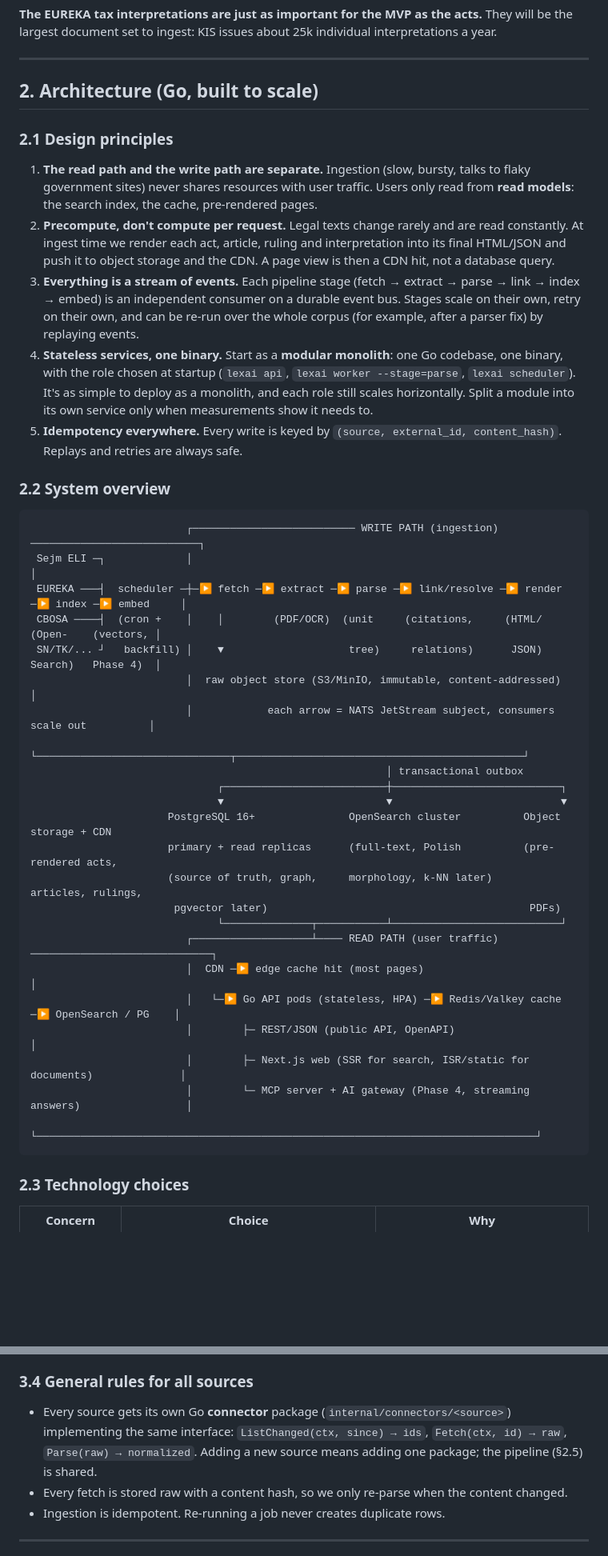
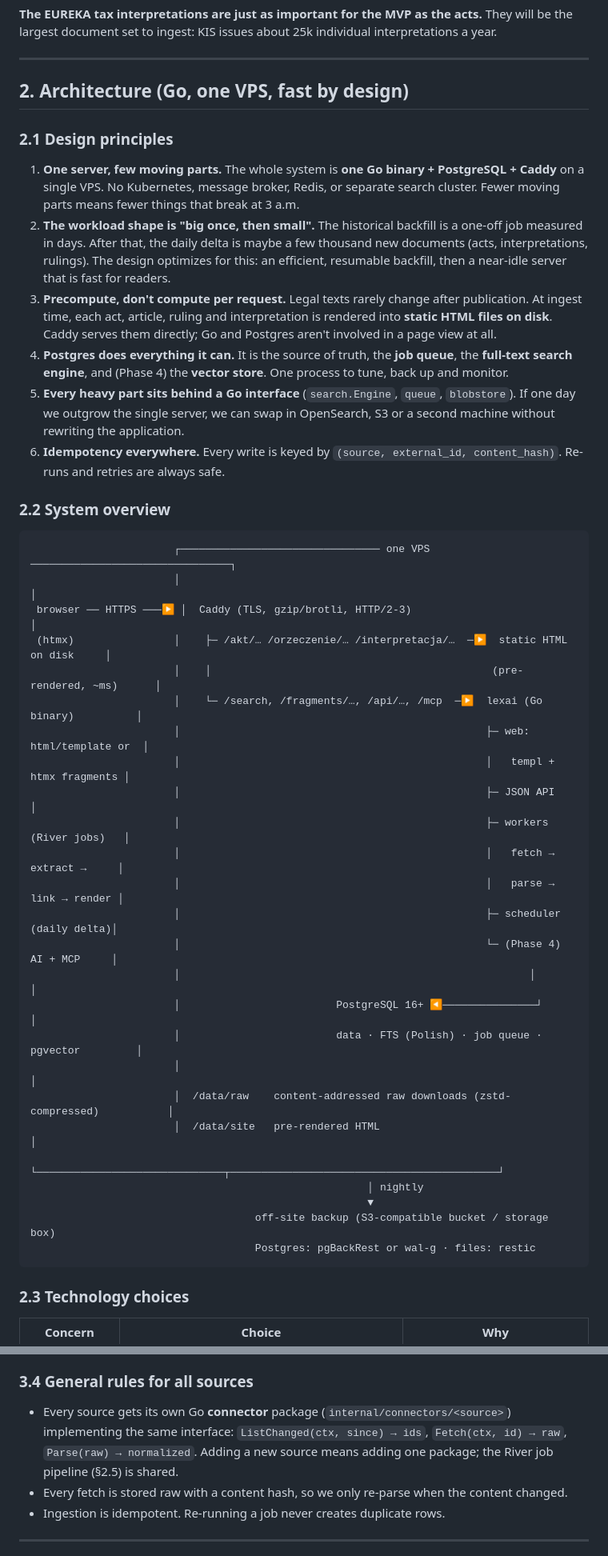
Before and after one commit to lluzak/lex-ai, a Markdown page: PLAN.md, 2 parts joined by grey strips. Shown at 80% size. Drawn GitHub-style; blank space fills up the shorter version.

Commit message:
Plan: simplify to single-VPS deployment and static HTML + htmx frontend
Co-Authored-By: Claude Opus 5.5 <noreply@anthropic.com>
Claude-Session: https://claude.ai/code/session_01AMa5uE5WFwdvC4dqmzbycu

````diff
--- a/PLAN.md
+++ b/PLAN.md
@@ -35,41 +35,44 @@ The model stores this weight explicitly (§4) so that search and AI can rank a 7
 
 ---
 
-## 2. Architecture (Go, built to scale)
+## 2. Architecture (Go, one VPS, fast by design)
 
 ### 2.1 Design principles
-1. **The read path and the write path are separate.** Ingestion (slow, bursty, talks to flaky government sites) never shares resources with user traffic. Users only read from **read models**: the search index, the cache, pre-rendered pages.
-2. **Precompute, don't compute per request.** Legal texts change rarely and are read constantly. At ingest time we render each act, article, ruling and interpretation into its final HTML/JSON and push it to object storage and the CDN. A page view is then a CDN hit, not a database query.
-3. **Everything is a stream of events.** Each pipeline stage (fetch → extract → parse → link → index → embed) is an independent consumer on a durable event bus. Stages scale on their own, retry on their own, and can be re-run over the whole corpus (for example, after a parser fix) by replaying events.
-4. **Stateless services, one binary.** Start as a **modular monolith**: one Go codebase, one binary, with the role chosen at startup (`lexai api`, `lexai worker --stage=parse`, `lexai scheduler`). It's as simple to deploy as a monolith, and each role still scales horizontally. Split a module into its own service only when measurements show it needs to.
-5. **Idempotency everywhere.** Every write is keyed by `(source, external_id, content_hash)`. Replays and retries are always safe.
+1. **One server, few moving parts.** The whole system is **one Go binary + PostgreSQL + Caddy** on a single VPS. No Kubernetes, message broker, Redis, or separate search cluster. Fewer moving parts means fewer things that break at 3 a.m.
+2. **The workload shape is "big once, then small".** The historical backfill is a one-off job measured in days. After that, the daily delta is maybe a few thousand new documents (acts, interpretations, rulings). The design optimizes for this: an efficient, resumable backfill, then a near-idle server that is fast for readers.
+3. **Precompute, don't compute per request.** Legal texts rarely change after publication. At ingest time, each act, article, ruling and interpretation is rendered into **static HTML files on disk**. Caddy serves them directly; Go and Postgres aren't involved in a page view at all.
+4. **Postgres does everything it can.** It is the source of truth, the **job queue**, the **full-text search engine**, and (Phase 4) the **vector store**. One process to tune, back up and monitor.
+5. **Every heavy part sits behind a Go interface** (`search.Engine`, `queue`, `blobstore`). If one day we outgrow the single server, we can swap in OpenSearch, S3 or a second machine without rewriting the application.
+6. **Idempotency everywhere.** Every write is keyed by `(source, external_id, content_hash)`. Re-runs and retries are always safe.
 
 ### 2.2 System overview
 
 ```
-                         ┌────────────────────────── WRITE PATH (ingestion) ───────────────────────────┐
- Sejm ELI ─┐             │                                                                              │
- EUREKA ───┤  scheduler ─┼─▶ fetch ─▶ extract ─▶ parse ─▶ link/resolve ─▶ render ─▶ index ─▶ embed     │
- CBOSA ────┤  (cron +    │    │        (PDF/OCR)  (unit     (citations,     (HTML/    (Open-    (vectors, │
- SN/TK/... ┘   backfill) │    ▼                    tree)     relations)      JSON)     Search)   Phase 4)  │
-                         │  raw object store (S3/MinIO, immutable, content-addressed)                   │
-                         │            each arrow = NATS JetStream subject, consumers scale out          │
-                         └───────────────────────────────┬──────────────────────────────────────────────┘
-                                                         │ transactional outbox
-                              ┌──────────────────────────┼───────────────────────────┐
-                              ▼                          ▼                           ▼
-                      PostgreSQL 16+               OpenSearch cluster          Object storage + CDN
-                      primary + read replicas      (full-text, Polish          (pre-rendered acts,
-                      (source of truth, graph,     morphology, k-NN later)     articles, rulings,
-                       pgvector later)                                          PDFs)
-                              └──────────────┬───────────┴───────────────────────────┘
-                         ┌───────────────────┴──── READ PATH (user traffic) ─────────────────────────────┐
-                         │  CDN ─▶ edge cache hit (most pages)                                            │
-                         │   └─▶ Go API pods (stateless, HPA) ─▶ Redis/Valkey cache ─▶ OpenSearch / PG    │
-                         │        ├─ REST/JSON (public API, OpenAPI)                                     │
-                         │        ├─ Next.js web (SSR for search, ISR/static for documents)              │
-                         │        └─ MCP server + AI gateway (Phase 4, streaming answers)                 │
-                         └────────────────────────────────────────────────────────────────────────────────┘
+                       ┌──────────────────────────────── one VPS ────────────────────────────────┐
+                       │                                                                          │
+ browser ── HTTPS ───▶ │  Caddy (TLS, gzip/brotli, HTTP/2-3)                                      │
+ (htmx)                │    ├─ /akt/… /orzeczenie/… /interpretacja/…  ─▶  static HTML on disk     │
+                       │    │                                             (pre-rendered, ~ms)      │
+                       │    └─ /search, /fragments/…, /api/…, /mcp  ─▶  lexai (Go binary)          │
+                       │                                                 ├─ web: html/template or  │
+                       │                                                 │   templ + htmx fragments │
+                       │                                                 ├─ JSON API               │
+                       │                                                 ├─ workers (River jobs)   │
+                       │                                                 │   fetch → extract →     │
+                       │                                                 │   parse → link → render │
+                       │                                                 ├─ scheduler (daily delta)│
+                       │                                                 └─ (Phase 4) AI + MCP     │
+                       │                                                        │                  │
+                       │                         PostgreSQL 16+ ◀───────────────┘                  │
+                       │                         data · FTS (Polish) · job queue · pgvector         │
+                       │                                                                          │
+                       │  /data/raw    content-addressed raw downloads (zstd-compressed)           │
+                       │  /data/site   pre-rendered HTML                                           │
+                       └──────────────────────────────┬───────────────────────────────────────────┘
+                                                      │ nightly
+                                                      ▼
+                                    off-site backup (S3-compatible bucket / storage box)
+                                    Postgres: pgBackRest or wal-g · files: restic
 ```
 
 ### 2.3 Technology choices
@@ -190,7 +226,7 @@ Order of magnitude: **a few million documents** (acts + interpretations + ruling
 6. **Delta:** daily crawl of new rulings per portal. Also re-check rulings from the last few months, since finality and the uzasadnienie are often added later.
 
 ### 3.4 General rules for all sources
-- Every source gets its own Go **connector** package (`internal/connectors/<source>`) implementing the same interface: `ListChanged(ctx, since) → ids`, `Fetch(ctx, id) → raw`, `Parse(raw) → normalized`. Adding a new source means adding one package; the pipeline (§2.5) is shared.
+- Every source gets its own Go **connector** package (`internal/connectors/<source>`) implementing the same interface: `ListChanged(ctx, since) → ids`, `Fetch(ctx, id) → raw`, `Parse(raw) → normalized`. Adding a new source means adding one package; the River job pipeline (§2.5) is shared.
 - Every fetch is stored raw with a content hash, so we only re-parse when the content changed.
 - Ingestion is idempotent. Re-running a job never creates duplicate rows.
 
````
Also changed, not shown: other parts of PLAN.md (+110 -74 lines).
